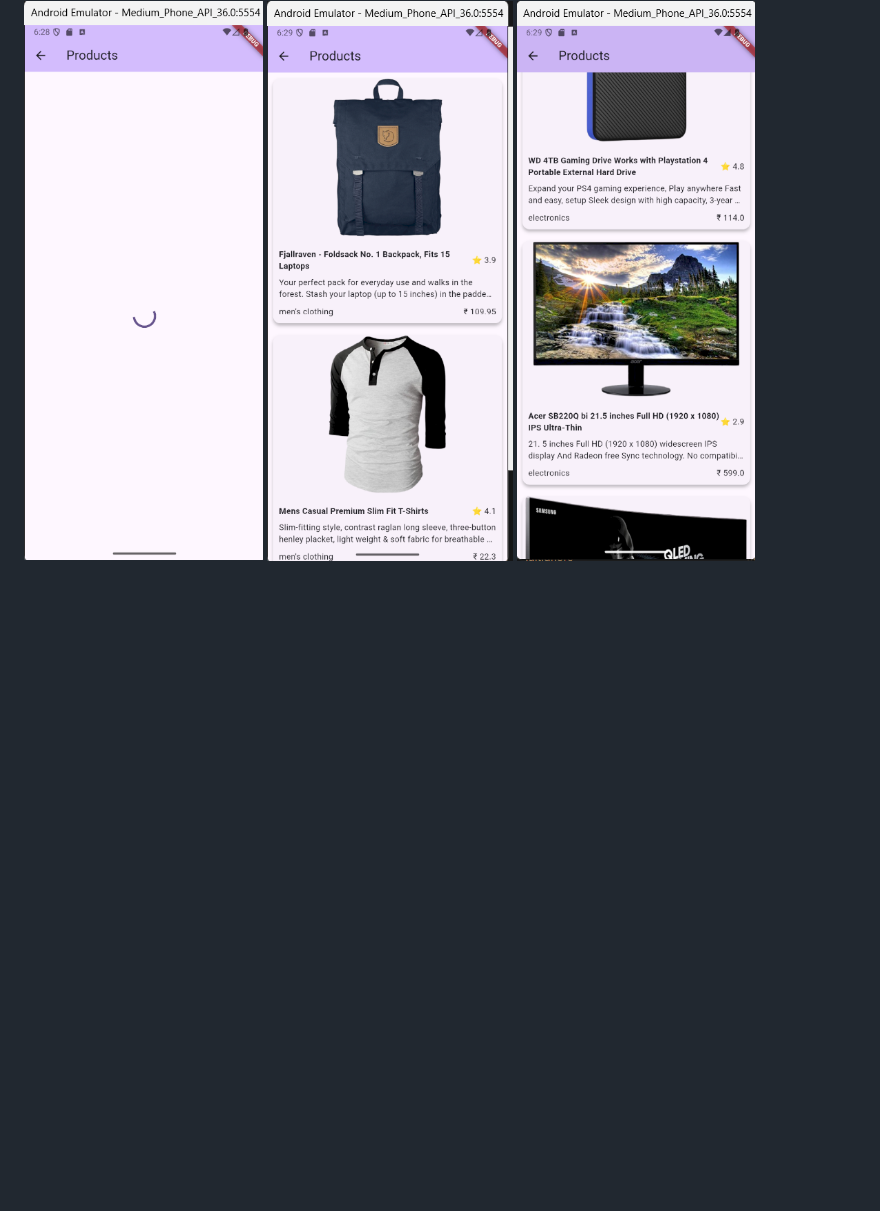
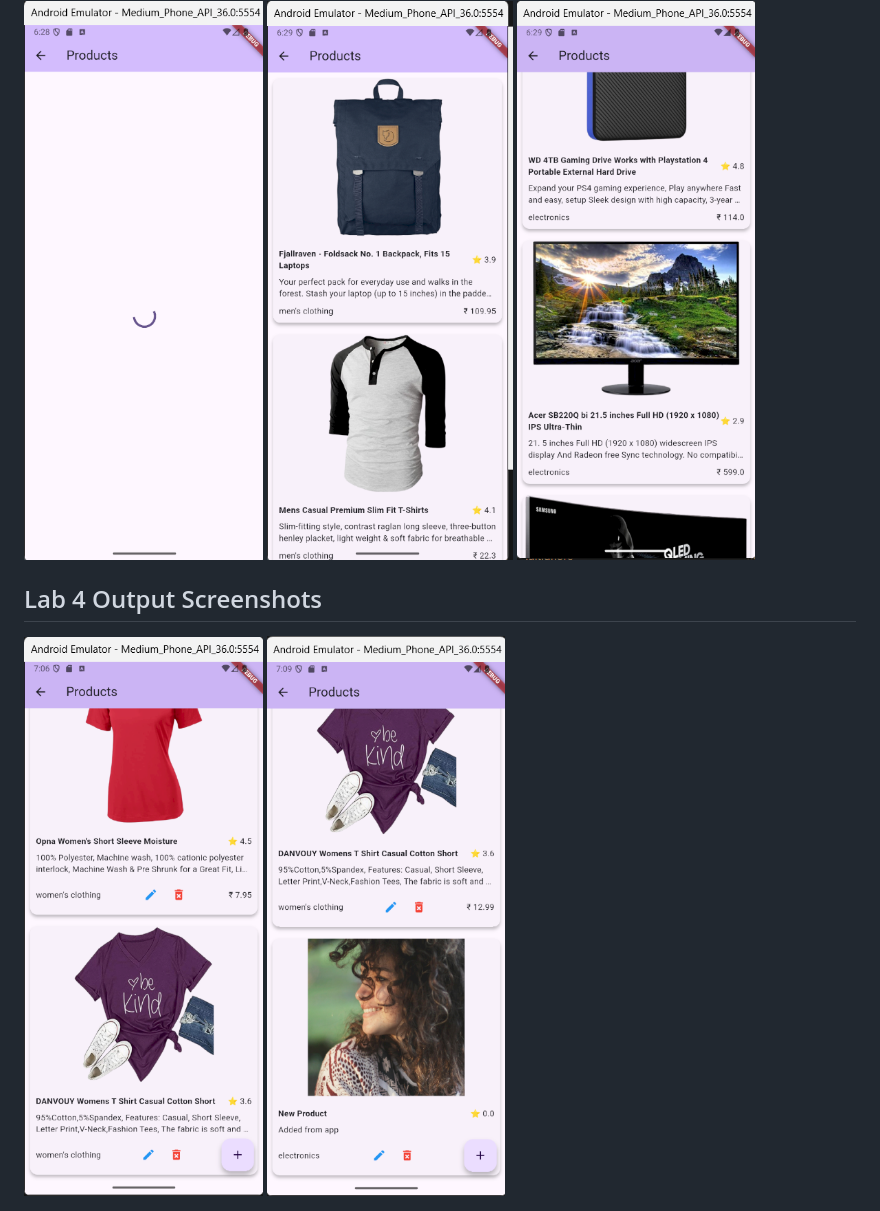
Before and after one commit to anannya-patil/First-Software-App-Development, a Markdown page: README.md, the part around the change. Drawn GitHub-style; pictures changed too: output_screenshots/lab4s1.png (added), output_screenshots/lab4s2.png (added); blank space fills up the shorter version.

```diff
--- a/README.md
+++ b/README.md
@@ -20,3 +20,8 @@ Semester 4 Software App Development Lab
 <img src="output_screenshots/lab3s1.png" width="250">
 <img src="output_screenshots/lab3s2.png" width="250">
 <img src="output_screenshots/lab3s3.png" width="250">
+
+## Lab 4 Output Screenshots
+
+<img src="output_screenshots/lab4s1.png" width="250">
+<img src="output_screenshots/lab4s2.png" width="250">
```
Also changed, not shown: 2 other files.
